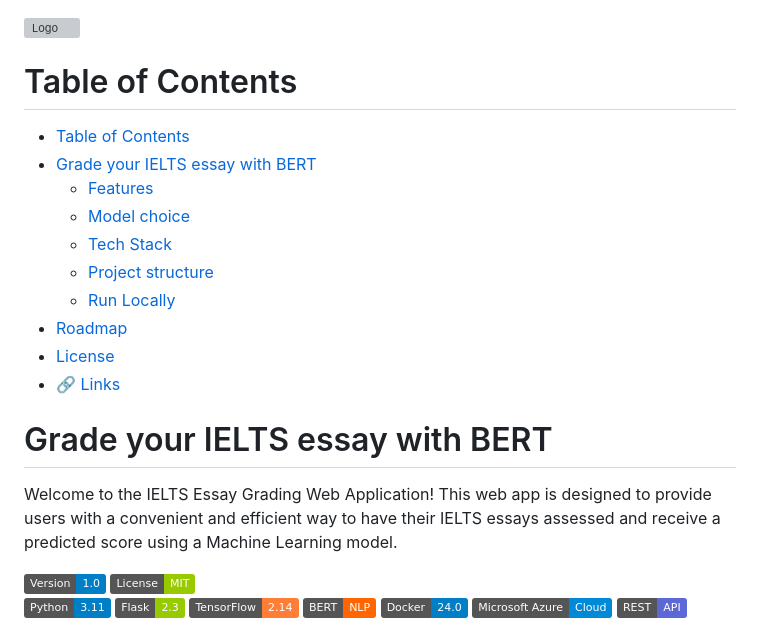
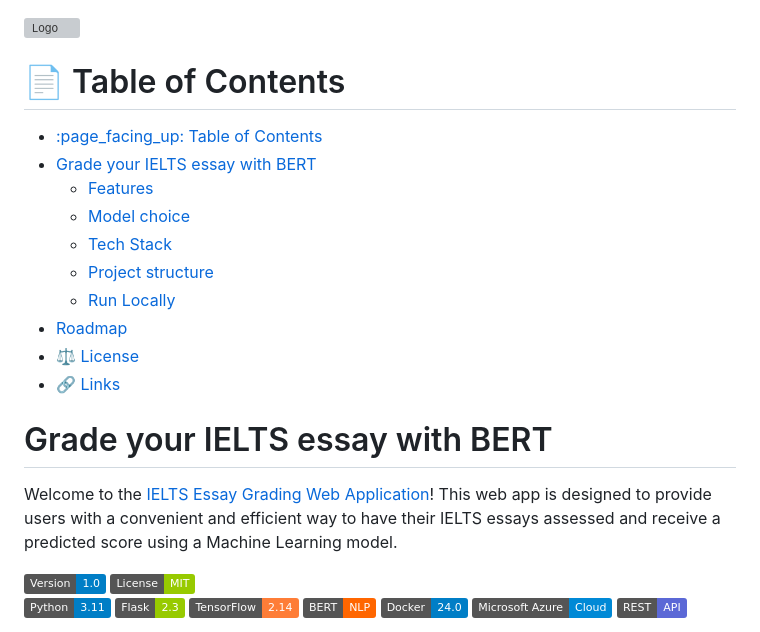
Before and after one commit to Logisx/DeepEssay, a Markdown page: README.md, the part around one of its changes. GitHub-like rendering; badges without logos; grey boxes are pictures that could not be loaded.

Commit message:
Trying to add icons to headers

```diff
--- a/README.md
+++ b/README.md
@@ -1,8 +1,8 @@
 ![Logo](https://github.com/Logisx/IELTS-Grading/blob/main/assets/deepessay-high-resolution-color-logo.png?raw=true)
 
-# Table of Contents
+# :page_facing_up: Table of Contents
 
-- [Table of Contents](#table-of-contents)
+- [:page\_facing\_up: Table of Contents](#page_facing_up-table-of-contents)
 - [Grade your IELTS essay with BERT](#grade-your-ielts-essay-with-bert)
   - [Features](#features)
   - [Model choice](#model-choice)
@@ -10,11 +10,11 @@
   - [Project structure](#project-structure)
   - [Run Locally](#run-locally)
 - [Roadmap](#roadmap)
-- [License](#license)
+- [⚖️ License](#️-license)
 - [🔗 Links](#-links)
 # Grade your IELTS essay with BERT
 
-Welcome to the IELTS Essay Grading Web Application! This web app is designed to provide users with a convenient and efficient way to have their IELTS essays assessed and receive a predicted score using a Machine Learning model.
+Welcome to the [IELTS Essay Grading Web Application](https://ielts-grading.azurewebsites.net/)! This web app is designed to provide users with a convenient and efficient way to have their IELTS essays assessed and receive a predicted score using a Machine Learning model.
 
 ![Version](https://img.shields.io/badge/Version-1.0-blue.svg)
 [![MIT License](https://img.shields.io/badge/License-MIT-green.svg)](https://choosealicense.com/licenses/mit/) \
```
Also changed, not shown: other parts of README.md (+2 -2 lines).
